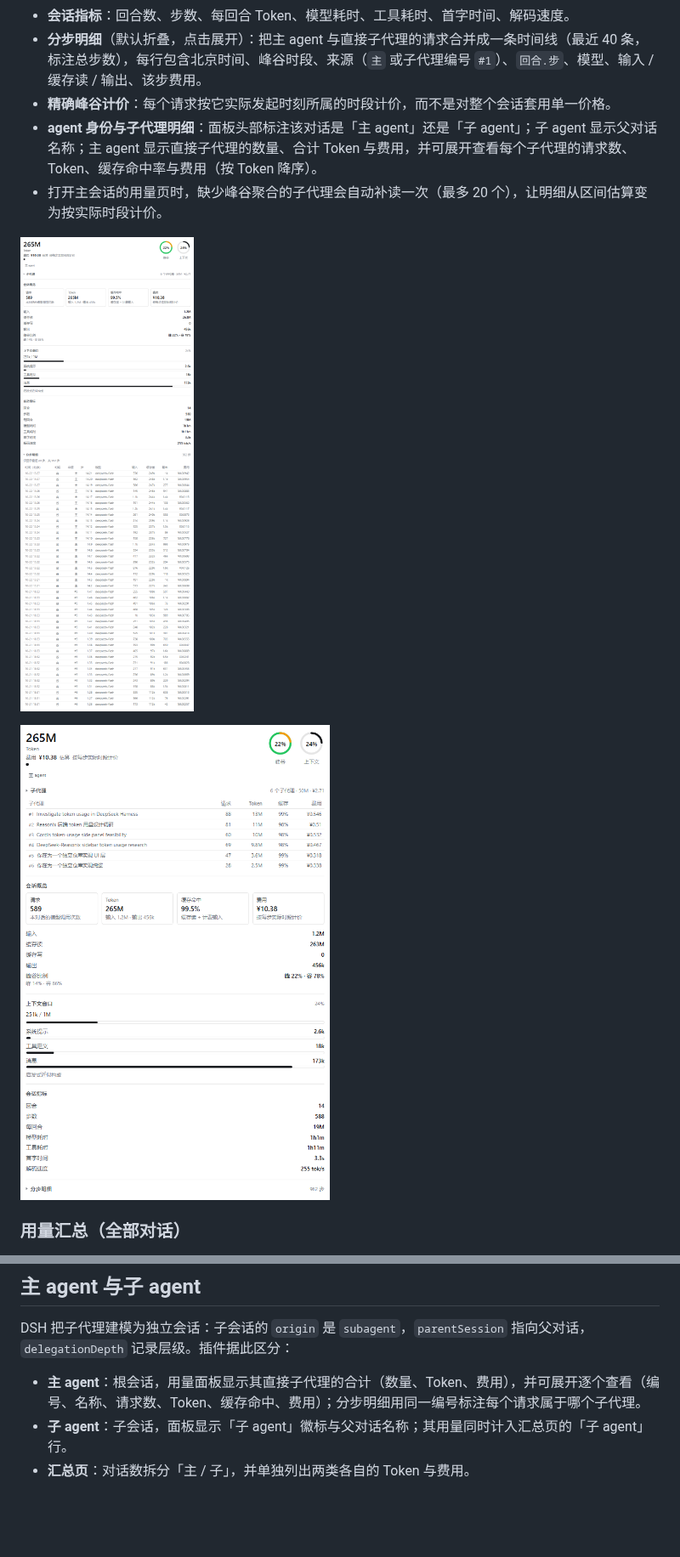
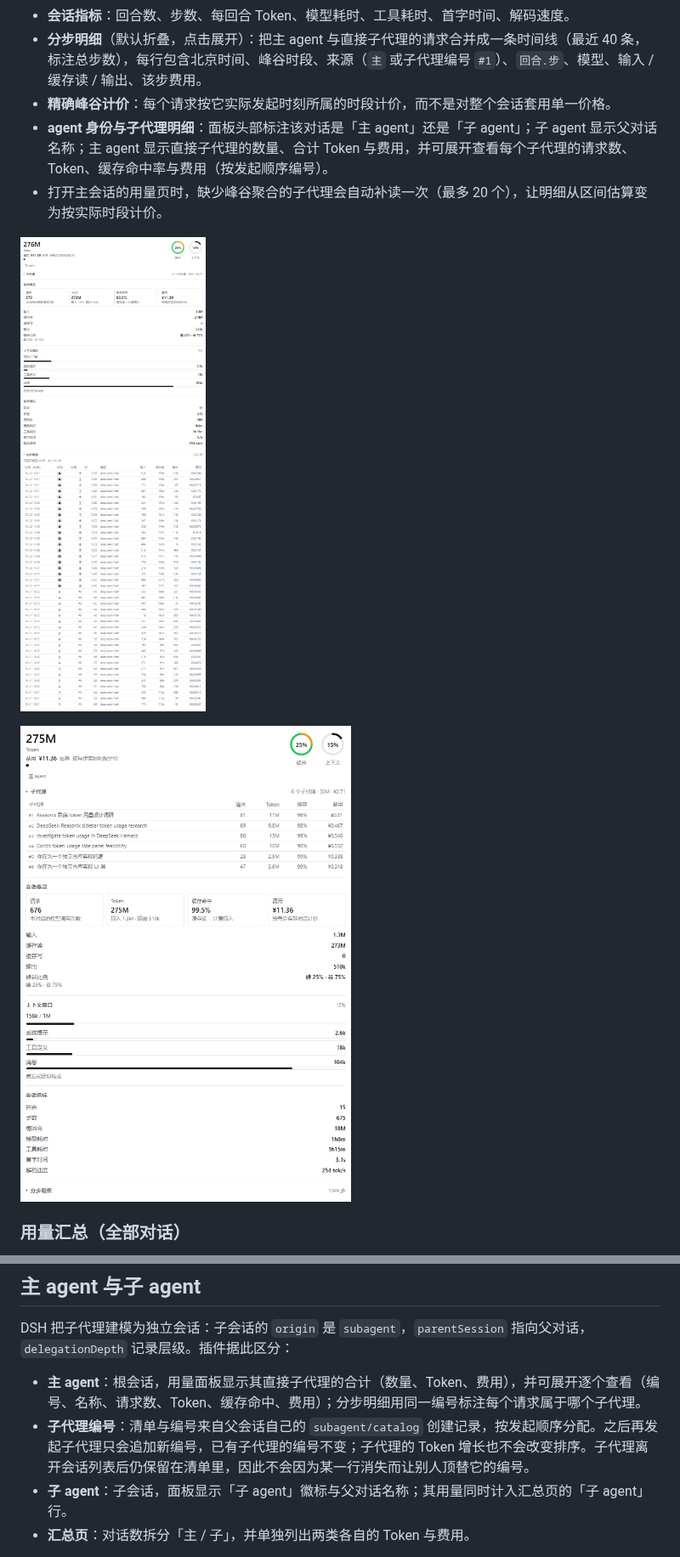
Before and after one commit to Lyoko-Jeremie/dsh-plugin-usage-insights, a Markdown page: README.md, 2 parts joined by grey strips. Shown at 85% size. Rendered like a GitHub page; pictures changed too: assets/panel-requests.png, assets/panel-subagents.png; blank space fills up the shorter version.

Commit message:
fix: number subagents in creation order and keep the numbers stable

```diff
--- a/README.md
+++ b/README.md
@@ -20,7 +20,7 @@
 - **会话指标**：回合数、步数、每回合 Token、模型耗时、工具耗时、首字时间、解码速度。
 - **分步明细**（默认折叠，点击展开）：把主 agent 与直接子代理的请求合并成一条时间线（最近 40 条，标注总步数），每行包含北京时间、峰谷时段、来源（`主` 或子代理编号 `#1`）、`回合.步`、模型、输入 / 缓存读 / 输出、该步费用。
 - **精确峰谷计价**：每个请求按它实际发起时刻所属的时段计价，而不是对整个会话套用单一价格。
-- **agent 身份与子代理明细**：面板头部标注该对话是「主 agent」还是「子 agent」；子 agent 显示父对话名称；主 agent 显示直接子代理的数量、合计 Token 与费用，并可展开查看每个子代理的请求数、Token、缓存命中率与费用（按 Token 降序）。
+- **agent 身份与子代理明细**：面板头部标注该对话是「主 agent」还是「子 agent」；子 agent 显示父对话名称；主 agent 显示直接子代理的数量、合计 Token 与费用，并可展开查看每个子代理的请求数、Token、缓存命中率与费用（按发起顺序编号）。
 - 打开主会话的用量页时，缺少峰谷聚合的子代理会自动补读一次（最多 20 个），让明细从区间估算变为按实际时段计价。
 
 ![分步明细](assets/panel-requests.png)
@@ -100,6 +100,7 @@ dsh web
 DSH 把子代理建模为独立会话：子会话的 `origin` 是 `subagent`，`parentSession` 指向父对话，`delegationDepth` 记录层级。插件据此区分：
 
 - **主 agent**：根会话，用量面板显示其直接子代理的合计（数量、Token、费用），并可展开逐个查看（编号、名称、请求数、Token、缓存命中、费用）；分步明细用同一编号标注每个请求属于哪个子代理。
+- **子代理编号**：清单与编号来自父会话自己的 `subagent/catalog` 创建记录，按发起顺序分配。之后再发起子代理只会追加新编号，已有子代理的编号不变；子代理的 Token 增长也不会改变排序。子代理离开会话列表后仍保留在清单里，因此不会因为某一行消失而让别人顶替它的编号。
 - **子 agent**：子会话，面板显示「子 agent」徽标与父对话名称；其用量同时计入汇总页的「子 agent」行。
 - **汇总页**：对话数拆分「主 / 子」，并单独列出两类各自的 Token 与费用。
 
```
Also changed, not shown: README.EN.md (+5 -1 lines), 9 other files.
